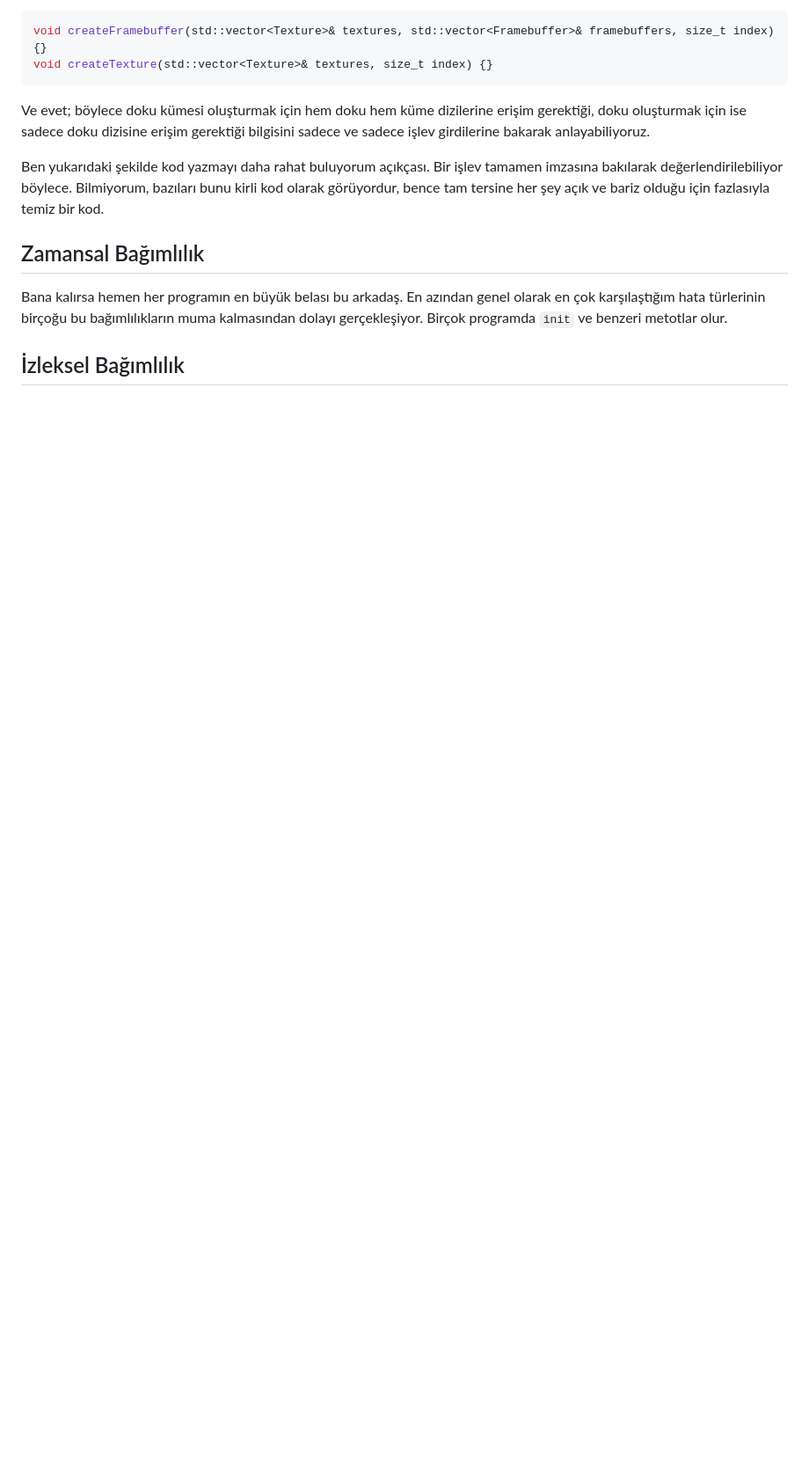
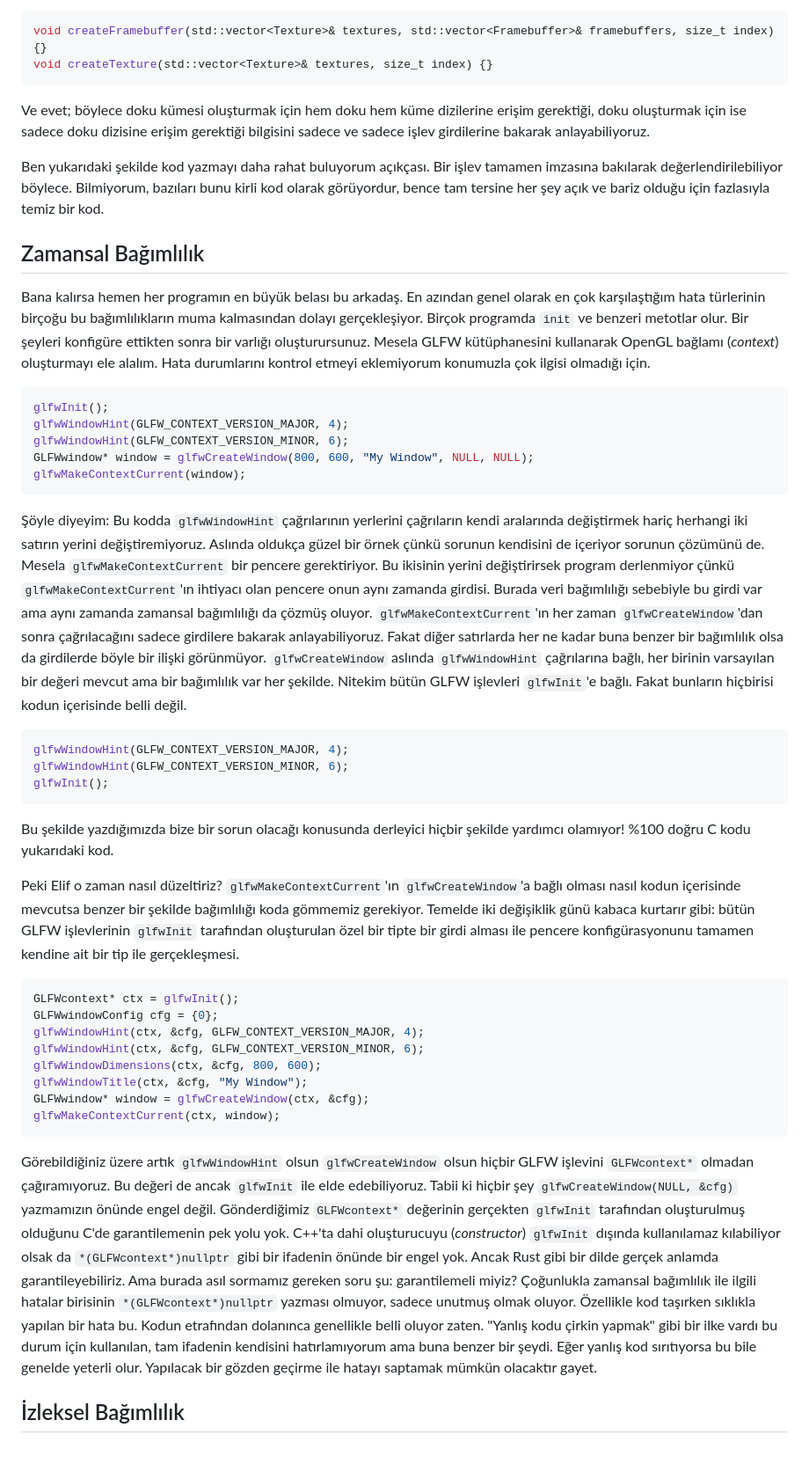
Before and after one commit to sanerifu/sanerifu.github.io, a Markdown page: posts/2026-09-06_bagimlilik/index.md, the part around the change. Shown at 88% size. GitHub-like rendering; blank space fills up the shorter version.

Commit message:
Temporal dependency

````diff
--- a/posts/2026-09-06_bagimlilik/index.md
+++ b/posts/2026-09-06_bagimlilik/index.md
@@ -86,6 +86,39 @@ Ben yukarıdaki şekilde kod yazmayı daha rahat buluyorum açıkçası. Bir iş
 
 ## Zamansal Bağımlılık
 
-Bana kalırsa hemen her programın en büyük belası bu arkadaş. En azından genel olarak en çok karşılaştığım hata türlerinin birçoğu bu bağımlılıkların muma kalmasından dolayı gerçekleşiyor. Birçok programda `init` ve benzeri metotlar olur.
+Bana kalırsa hemen her programın en büyük belası bu arkadaş. En azından genel olarak en çok karşılaştığım hata türlerinin birçoğu bu bağımlılıkların muma kalmasından dolayı gerçekleşiyor. Birçok programda `init` ve benzeri metotlar olur. Bir şeyleri konfigüre ettikten sonra bir varlığı oluşturursunuz. Mesela GLFW kütüphanesini kullanarak OpenGL bağlamı (_context_) oluşturmayı ele alalım. Hata durumlarını kontrol etmeyi eklemiyorum konumuzla çok ilgisi olmadığı için.
+
+```cpp
+glfwInit();
+glfwWindowHint(GLFW_CONTEXT_VERSION_MAJOR, 4);
+glfwWindowHint(GLFW_CONTEXT_VERSION_MINOR, 6);
+GLFWwindow* window = glfwCreateWindow(800, 600, "My Window", NULL, NULL);
+glfwMakeContextCurrent(window);
+```
+
+Şöyle diyeyim: Bu kodda `glfwWindowHint` çağrılarının yerlerini çağrıların kendi aralarında değiştirmek hariç herhangi iki satırın yerini değiştiremiyoruz. Aslında oldukça güzel bir örnek çünkü sorunun kendisini de içeriyor sorunun çözümünü de. Mesela `glfwMakeContextCurrent` bir pencere gerektiriyor. Bu ikisinin yerini değiştirirsek program derlenmiyor çünkü `glfwMakeContextCurrent`'ın ihtiyacı olan pencere onun aynı zamanda girdisi. Burada veri bağımlılığı sebebiyle bu girdi var ama aynı zamanda zamansal bağımlılığı da çözmüş oluyor. `glfwMakeContextCurrent`'ın her zaman `glfwCreateWindow`'dan sonra çağrılacağını sadece girdilere bakarak anlayabiliyoruz. Fakat diğer satırlarda her ne kadar buna benzer bir bağımlılık olsa da girdilerde böyle bir ilişki görünmüyor. `glfwCreateWindow` aslında `glfwWindowHint` çağrılarına bağlı, her birinin varsayılan bir değeri mevcut ama bir bağımlılık var her şekilde. Nitekim bütün GLFW işlevleri `glfwInit`'e bağlı. Fakat bunların hiçbirisi kodun içerisinde belli değil.
+
+```cpp
+glfwWindowHint(GLFW_CONTEXT_VERSION_MAJOR, 4);
+glfwWindowHint(GLFW_CONTEXT_VERSION_MINOR, 6);
+glfwInit();
+```
+
+Bu şekilde yazdığımızda bize bir sorun olacağı konusunda derleyici hiçbir şekilde yardımcı olamıyor! %100 doğru C kodu yukarıdaki kod.
+
+Peki Elif o zaman nasıl düzeltiriz? `glfwMakeContextCurrent`'ın `glfwCreateWindow`'a bağlı olması nasıl kodun içerisinde mevcutsa benzer bir şekilde bağımlılığı koda gömmemiz gerekiyor. Temelde iki değişiklik günü kabaca kurtarır gibi: bütün GLFW işlevlerinin `glfwInit` tarafından oluşturulan özel bir tipte bir girdi alması ile pencere konfigürasyonunu tamamen kendine ait bir tip ile gerçekleşmesi.
+
+```cpp
+GLFWcontext* ctx = glfwInit();
+GLFWwindowConfig cfg = {0};
+glfwWindowHint(ctx, &cfg, GLFW_CONTEXT_VERSION_MAJOR, 4);
+glfwWindowHint(ctx, &cfg, GLFW_CONTEXT_VERSION_MINOR, 6);
+glfwWindowDimensions(ctx, &cfg, 800, 600);
+glfwWindowTitle(ctx, &cfg, "My Window");
+GLFWwindow* window = glfwCreateWindow(ctx, &cfg);
+glfwMakeContextCurrent(ctx, window);
+```
+
+Görebildiğiniz üzere artık `glfwWindowHint` olsun `glfwCreateWindow` olsun hiçbir GLFW işlevini `GLFWcontext*` olmadan çağıramıyoruz. Bu değeri de ancak `glfwInit` ile elde edebiliyoruz. Tabii ki hiçbir şey `glfwCreateWindow(NULL, &cfg)` yazmamızın önünde engel değil. Gönderdiğimiz `GLFWcontext*` değerinin gerçekten `glfwInit` tarafından oluşturulmuş olduğunu C'de garantilemenin pek yolu yok. C++'ta dahi oluşturucuyu (_constructor_) `glfwInit` dışında kullanılamaz kılabiliyor olsak da `*(GLFWcontext*)nullptr` gibi bir ifadenin önünde bir engel yok. Ancak Rust gibi bir dilde gerçek anlamda garantileyebiliriz. Ama burada asıl sormamız gereken soru şu: garantilemeli miyiz? Çoğunlukla zamansal bağımlılık ile ilgili hatalar birisinin `*(GLFWcontext*)nullptr` yazması olmuyor, sadece unutmuş olmak oluyor. Özellikle kod taşırken sıklıkla yapılan bir hata bu. Kodun etrafından dolanınca genellikle belli oluyor zaten. "Yanlış kodu çirkin yapmak" gibi bir ilke vardı bu durum için kullanılan, tam ifadenin kendisini hatırlamıyorum ama buna benzer bir şeydi. Eğer yanlış kod sırıtıyorsa bu bile genelde yeterli olur. Yapılacak bir gözden geçirme ile hatayı saptamak mümkün olacaktır gayet.
 
 ## İzleksel Bağımlılık
````
